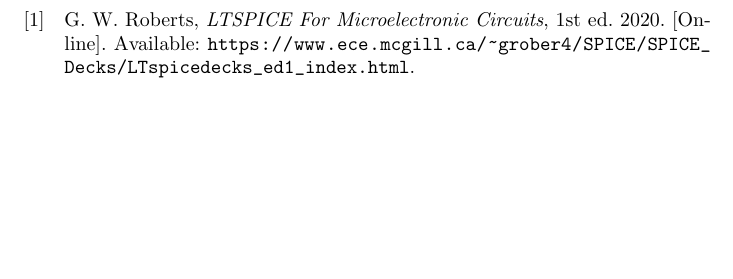
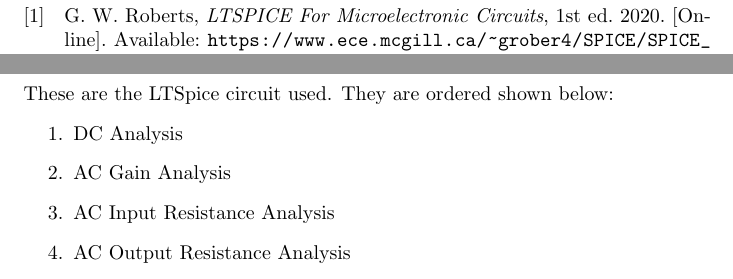
Before and after one commit to ecyht2/EEEE3117-amplifier-design-report, a LaTeX document (main.tex): part of page 20 of 20 before the commit and two parts of pages 20 and 21 of 25 after it, the two joined at a grey line, cut so that both start at the same text, the shorter picture padded with empty space. Compiled offline with pdfLaTeX.

Commit message:
feat: Added circuits

```diff
--- a/main.tex
+++ b/main.tex
@@ -393,3 +393,15 @@
 
 \printbibliography{}
 
+\clearpage{}
+
+\section{Appendix}
+
+These are the LTSpice circuit used.
+They are ordered shown below:
+\begin{enumerate}
+    \item DC Analysis
+    \item AC Gain Analysis
+    \item AC Input Resistance Analysis
+    \item AC Output Resistance Analysis
+\end{enumerate}
```
Also changed, not shown: img/DC Circuit.pdf (added), img/Gain Circuit.pdf (added), img/Input Resistance Circuit.pdf (added), img/Output Resistance Circuit.pdf (added), main.tex (6 more changed lines).
